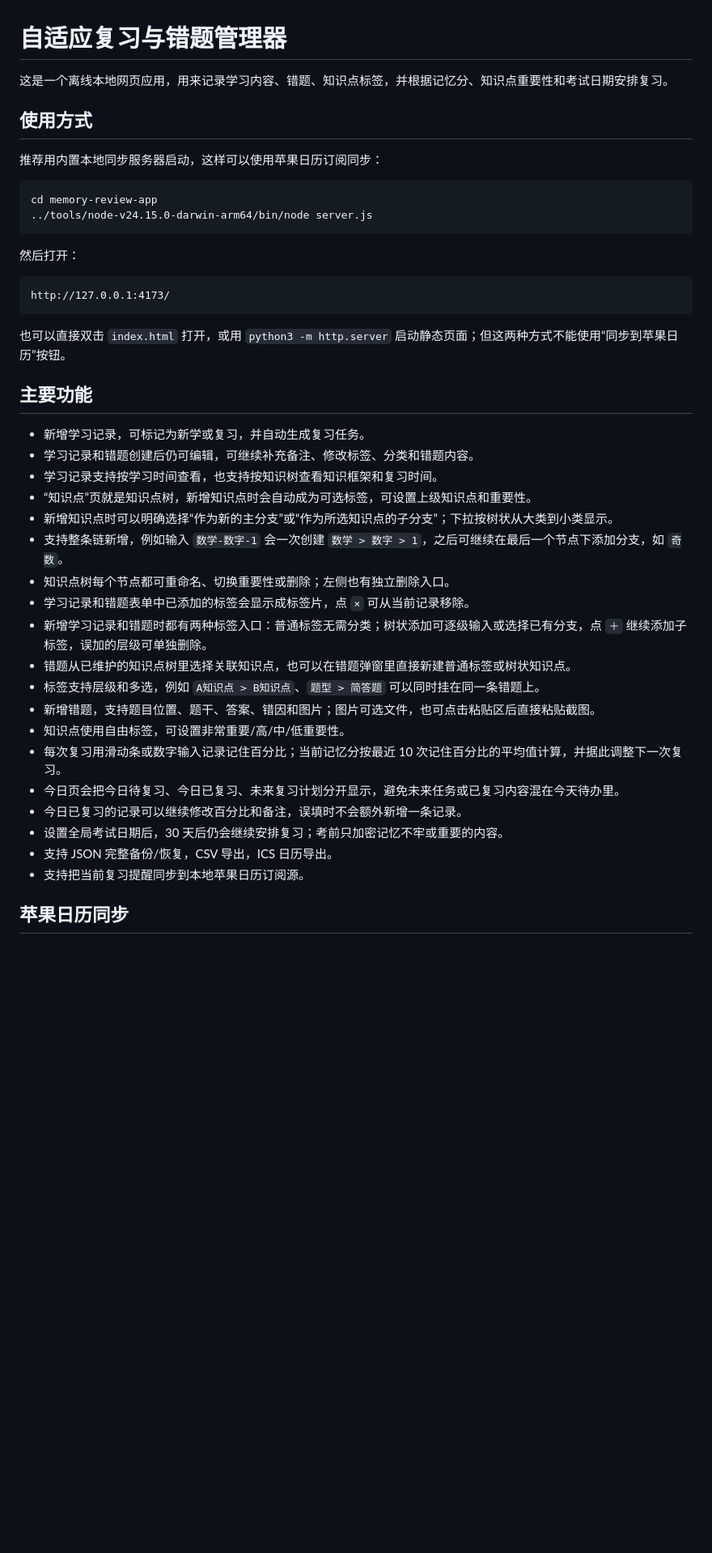
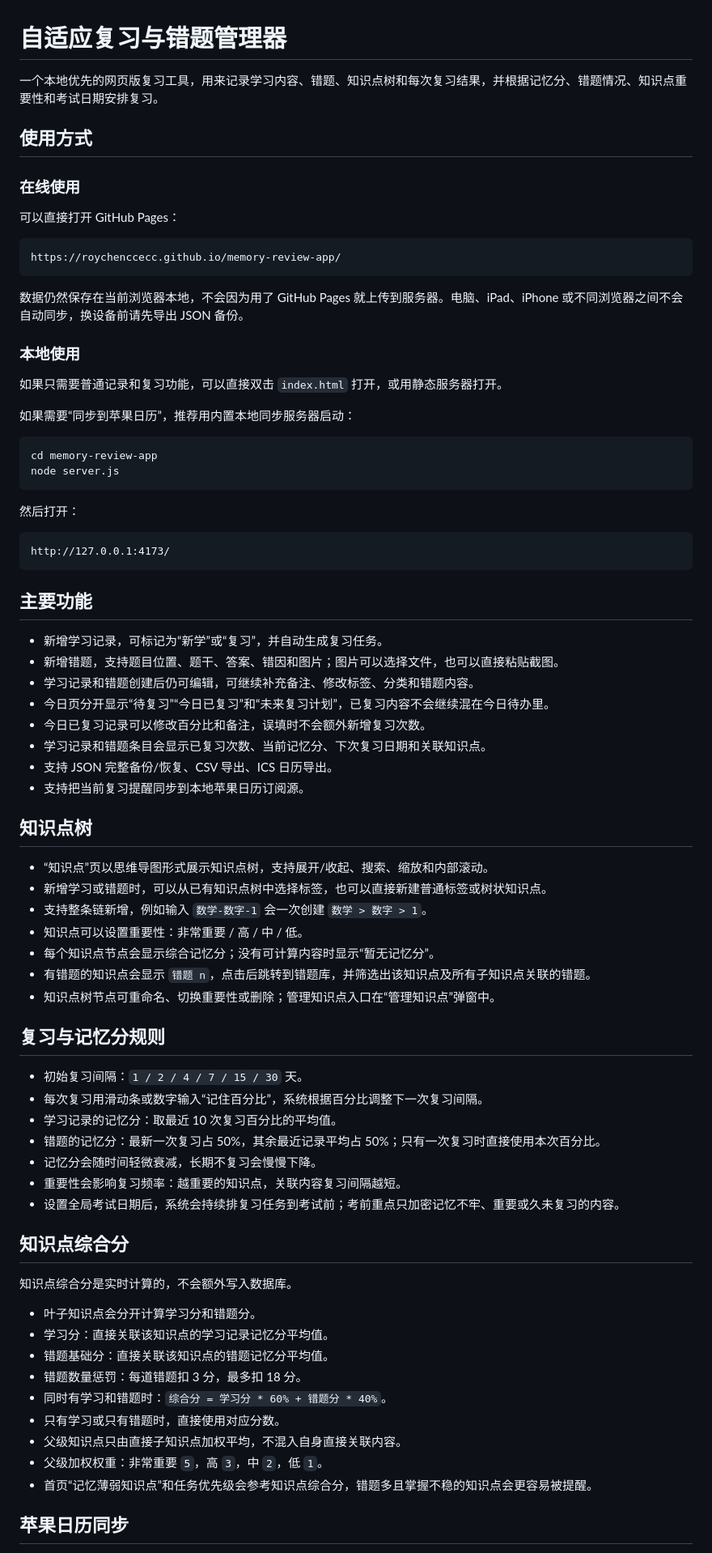
Before and after one commit to roychenccecc/memory-review-app, a Markdown page: README.md, the part around one of its changes. Shown at 81% size. GitHub-like rendering; blank space fills up the shorter version.

Commit message:
Update README for current features

````diff
--- a/README.md
+++ b/README.md
@@ -1,14 +1,28 @@
 # 自适应复习与错题管理器
 
-这是一个离线本地网页应用，用来记录学习内容、错题、知识点标签，并根据记忆分、知识点重要性和考试日期安排复习。
+一个本地优先的网页版复习工具，用来记录学习内容、错题、知识点树和每次复习结果，并根据记忆分、错题情况、知识点重要性和考试日期安排复习。
 
 ## 使用方式
 
-推荐用内置本地同步服务器启动，这样可以使用苹果日历订阅同步：
+### 在线使用
+
+可以直接打开 GitHub Pages：
+
+```text
+https://roychenccecc.github.io/memory-review-app/
+```
+
+数据仍然保存在当前浏览器本地，不会因为用了 GitHub Pages 就上传到服务器。电脑、iPad、iPhone 或不同浏览器之间不会自动同步，换设备前请先导出 JSON 备份。
+
+### 本地使用
+
+如果只需要普通记录和复习功能，可以直接双击 `index.html` 打开，或用静态服务器打开。
+
+如果需要“同步到苹果日历”，推荐用内置本地同步服务器启动：
 
 ```bash
 cd memory-review-app
-../tools/node-v24.15.0-darwin-arm64/bin/node server.js
+node server.js
 ```
 
 然后打开：
@@ -17,29 +31,50 @@ cd memory-review-app
 http://127.0.0.1:4173/
 ```
 
-也可以直接双击 `index.html` 打开，或用 `python3 -m http.server` 启动静态页面；但这两种方式不能使用“同步到苹果日历”按钮。
-
 ## 主要功能
 
-- 新增学习记录，可标记为新学或复习，并自动生成复习任务。
+- 新增学习记录，可标记为“新学”或“复习”，并自动生成复习任务。
+- 新增错题，支持题目位置、题干、答案、错因和图片；图片可以选择文件，也可以直接粘贴截图。
 - 学习记录和错题创建后仍可编辑，可继续补充备注、修改标签、分类和错题内容。
-- 学习记录支持按学习时间查看，也支持按知识树查看知识框架和复习时间。
-- “知识点”页就是知识点树，新增知识点时会自动成为可选标签，可设置上级知识点和重要性。
-- 新增知识点时可以明确选择“作为新的主分支”或“作为所选知识点的子分支”；下拉按树状从大类到小类显示。
-- 支持整条链新增，例如输入 `数学-数字-1` 会一次创建 `数学 > 数字 > 1`，之后可继续在最后一个节点下添加分支，如 `奇数`。
-- 知识点树每个节点都可重命名、切换重要性或删除；左侧也有独立删除入口。
-- 学习记录和错题表单中已添加的标签会显示成标签片，点 `×` 可从当前记录移除。
-- 新增学习记录和错题时都有两种标签入口：普通标签无需分类；树状添加可逐级输入或选择已有分支，点 `＋` 继续添加子标签，误加的层级可单独删除。
-- 错题从已维护的知识点树里选择关联知识点，也可以在错题弹窗里直接新建普通标签或树状知识点。
-- 标签支持层级和多选，例如 `A知识点 > B知识点`、`题型 > 简答题` 可以同时挂在同一条错题上。
-- 新增错题，支持题目位置、题干、答案、错因和图片；图片可选文件，也可点击粘贴区后直接粘贴截图。
-- 知识点使用自由标签，可设置非常重要/高/中/低重要性。
-- 每次复习用滑动条或数字输入记录记住百分比；当前记忆分按最近 10 次记住百分比的平均值计算，并据此调整下一次复习。
-- 今日页会把今日待复习、今日已复习、未来复习计划分开显示，避免未来任务或已复习内容混在今天待办里。
-- 今日已复习的记录可以继续修改百分比和备注，误填时不会额外新增一条记录。
-- 设置全局考试日期后，30 天后仍会继续安排复习；考前只加密记忆不牢或重要的内容。
-- 支持 JSON 完整备份/恢复，CSV 导出，ICS 日历导出。
+- 今日页分开显示“待复习”“今日已复习”和“未来复习计划”，已复习内容不会继续混在今日待办里。
+- 今日已复习记录可以修改百分比和备注，误填时不会额外新增复习次数。
+- 学习记录和错题条目会显示已复习次数、当前记忆分、下次复习日期和关联知识点。
+- 支持 JSON 完整备份/恢复、CSV 导出、ICS 日历导出。
 - 支持把当前复习提醒同步到本地苹果日历订阅源。
+
+## 知识点树
+
+- “知识点”页以思维导图形式展示知识点树，支持展开/收起、搜索、缩放和内部滚动。
+- 新增学习或错题时，可以从已有知识点树中选择标签，也可以直接新建普通标签或树状知识点。
+- 支持整条链新增，例如输入 `数学-数字-1` 会一次创建 `数学 > 数字 > 1`。
+- 知识点可以设置重要性：非常重要 / 高 / 中 / 低。
+- 每个知识点节点会显示综合记忆分；没有可计算内容时显示“暂无记忆分”。
+- 有错题的知识点会显示 `错题 n`，点击后跳转到错题库，并筛选出该知识点及所有子知识点关联的错题。
+- 知识点树节点可重命名、切换重要性或删除；管理知识点入口在“管理知识点”弹窗中。
+
+## 复习与记忆分规则
+
+- 初始复习间隔：`1 / 2 / 4 / 7 / 15 / 30` 天。
+- 每次复习用滑动条或数字输入“记住百分比”，系统根据百分比调整下一次复习间隔。
+- 学习记录的记忆分：取最近 10 次复习百分比的平均值。
+- 错题的记忆分：最新一次复习占 50%，其余最近记录平均占 50%；只有一次复习时直接使用本次百分比。
+- 记忆分会随时间轻微衰减，长期不复习会慢慢下降。
+- 重要性会影响复习频率：越重要的知识点，关联内容复习间隔越短。
+- 设置全局考试日期后，系统会持续排复习任务到考试前；考前重点只加密记忆不牢、重要或久未复习的内容。
+
+## 知识点综合分
+
+知识点综合分是实时计算的，不会额外写入数据库。
+
+- 叶子知识点会分开计算学习分和错题分。
+- 学习分：直接关联该知识点的学习记录记忆分平均值。
+- 错题基础分：直接关联该知识点的错题记忆分平均值。
+- 错题数量惩罚：每道错题扣 3 分，最多扣 18 分。
+- 同时有学习和错题时：`综合分 = 学习分 * 60% + 错题分 * 40%`。
+- 只有学习或只有错题时，直接使用对应分数。
+- 父级知识点只由直接子知识点加权平均，不混入自身直接关联内容。
+- 父级加权权重：非常重要 `5`，高 `3`，中 `2`，低 `1`。
+- 首页“记忆薄弱知识点”和任务优先级会参考知识点综合分，错题多且掌握不稳的知识点会更容易被提醒。
 
 ## 苹果日历同步
 
````
Also changed, not shown: other parts of README.md (+9 -12 lines).
